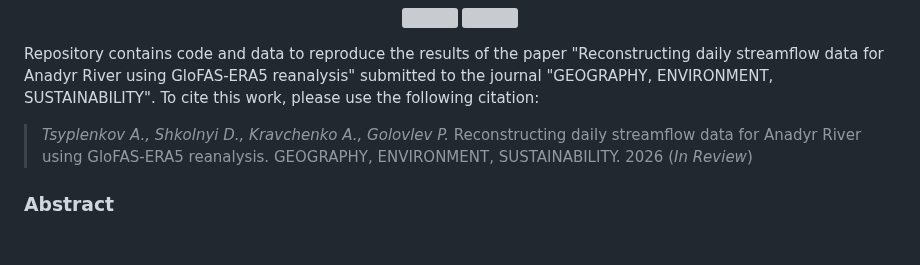
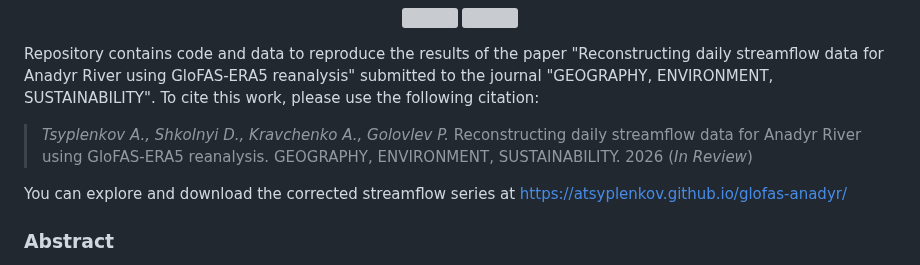
Before and after one commit to atsyplenkov/glofas-anadyr, a Markdown page: README.md, the part around the change. Rendered like a GitHub page; blank space fills up the shorter version; grey boxes are pictures that could not be loaded.

```diff
--- a/README.md
+++ b/README.md
@@ -8,6 +8,8 @@
 Repository contains code and data to reproduce the results of the paper "Reconstructing daily streamflow data for Anadyr River using GloFAS-ERA5 reanalysis" submitted to the journal "GEOGRAPHY, ENVIRONMENT, SUSTAINABILITY". To cite this work, please use the following citation:
 
 > *Tsyplenkov A., Shkolnyi D., Kravchenko A., Golovlev P.* Reconstructing daily streamflow data for Anadyr River using GloFAS-ERA5 reanalysis. GEOGRAPHY, ENVIRONMENT, SUSTAINABILITY. 2026 (*In Review*)
+
+You can explore and download the corrected streamflow series at https://atsyplenkov.github.io/glofas-anadyr/
 
 ### Abstract
 The Anadyr River is the largest river system in the Russian Far East with no water discharge observations available since 1996. The current study addresses this data scarcity by reconstructing daily streamflow series for the period 1979–2025 using the GloFAS-ERA5 v4.0 reanalysis product. To mitigate systematic model biases, we applied the Detrended Quantile Mapping correction method, optimised via a Leave-One-Out Cross-Validation strategy using historical gauging records and recent in-situ ADCP water discharge measurements.
```
